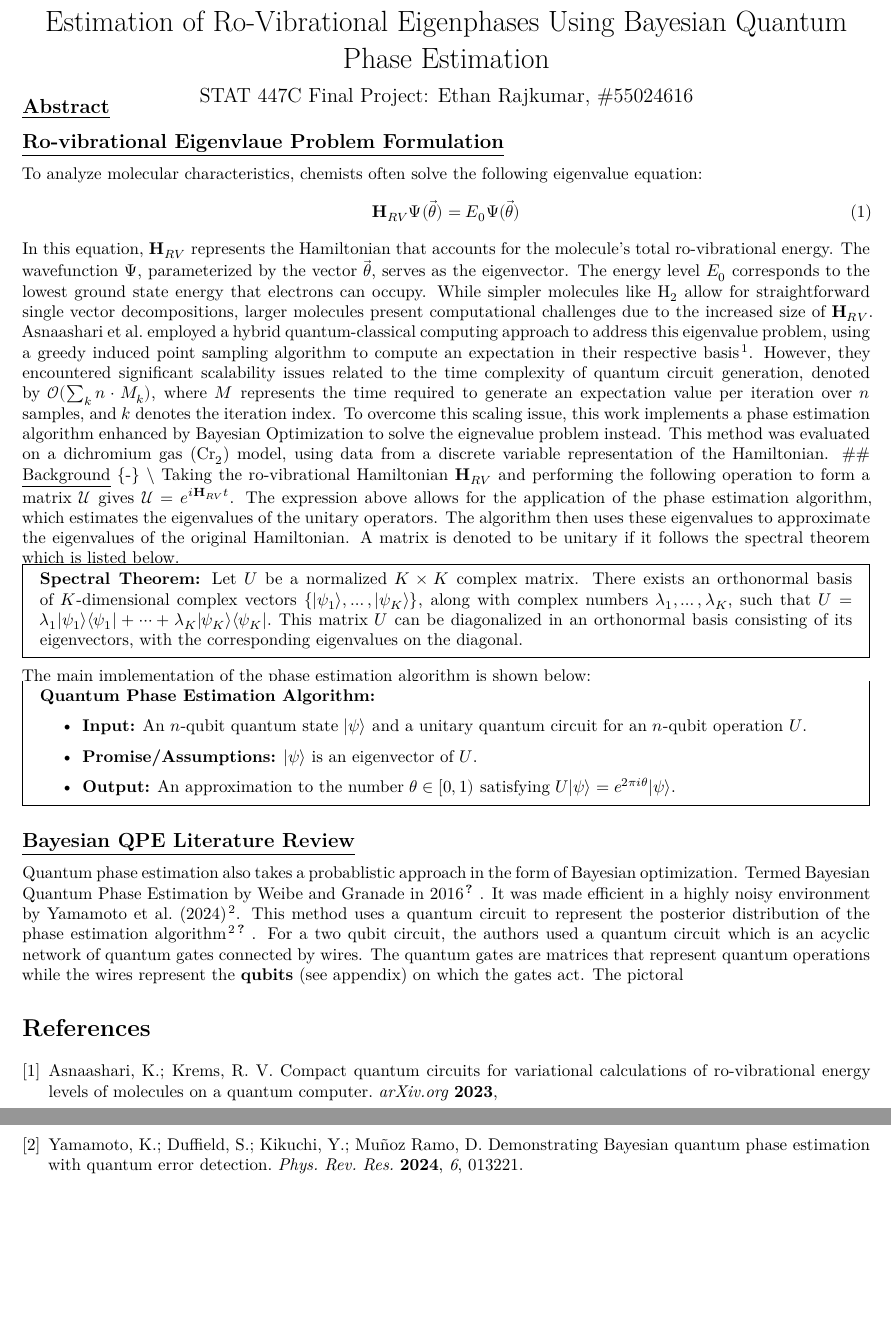
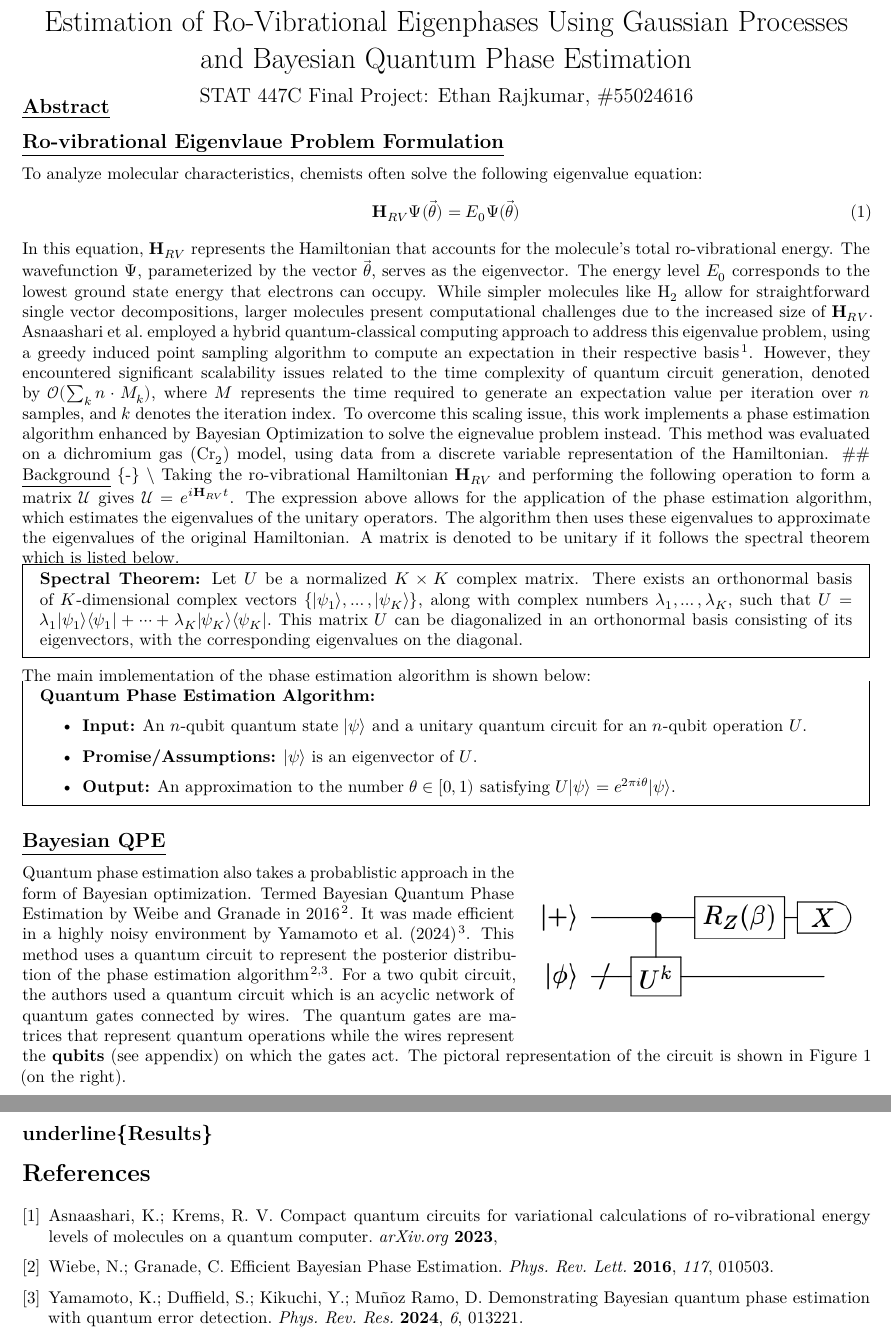
Before and after one commit to erdabravest2001/GP_Design_Of_Ansatz, an R Markdown document (final_project_STAT447C.rmd): two parts of pages 1 and 2 of 2, joined at a grey line, cut so that both start at the same text, the shorter picture padded with empty space. Rendered offline with R 4.5, knitr and Pandoc, then LaTeX, with nearby package versions; a font, style sheet, LaTeX package, included part or bibliography that could not be used is replaced or left out.

Commit message:
added pdf, rmd and png files

```diff
--- a/final_project_STAT447C.rmd
+++ b/final_project_STAT447C.rmd
@@ -1,5 +1,5 @@
 ---
-title: "Estimation of Ro-Vibrational Eigenphases Using Bayesian Quantum Phase Estimation"
+title: "Estimation of Ro-Vibrational Eigenphases Using Gaussian Processes and Bayesian Quantum Phase Estimation"
 subtitle: "STAT 447C Final Project: Ethan Rajkumar, #55024616"
 output:
   pdf_document:
@@ -29,6 +29,7 @@ header-includes:
   - \usepackage{hyperref}
   - \usepackage{fancyhdr}
   - \usepackage{tikz}
+  - \usepackage{wrapfig}
   - \usepackage{amsmath}
   - \usepackage{amssymb}
   - \usepackage{amsthm}
@@ -69,15 +70,22 @@ An approximation to the number \( \theta \in [0,1) \) satisfying
 \(U |\psi\rangle = e^{2\pi i \theta} |\psi\rangle.\)
 \end{itemize}
 \end{mdframed}
-## \underline{Bayesian QPE Literature Review} {-}
-Quantum phase estimation also takes a probablistic approach in the form of Bayesian optimization. Termed Bayesian Quantum Phase Estimation by Weibe and Granade in 2016 \cite{Wiebe2016}. It was made efficient in a highly noisy environment by Yamamoto et al. (2024) \cite{Yamamoto2023}.
-This method uses a quantum circuit to represent the posterior distribution of the phase estimation algorithm \cite{Yamamoto2023}\cite{Wiebe2016}. For a two qubit circuit, the authors used a quantum circuit which is an acyclic network of quantum gates connected by wires. The quantum
-gates are matrices that represent quantum operations while the wires represent the \textbf{qubits} (see appendix) on which the gates act. The pictoral
+## \underline{Bayesian QPE} {-}
+\begin{wrapfigure}{r}{0.40\textwidth}
+\includegraphics[width=0.40\textwidth]{tex/circuit.png}
+\end{wrapfigure}
+
+Quantum phase estimation also takes a probablistic approach in the form of Bayesian optimization. Termed Bayesian Quantum Phase Estimation by Weibe and Granade in 2016 \cite{Weibe2016}. It was made efficient in a highly noisy environment by Yamamoto et al. (2024) \cite{Yamamoto2023}.
+This method uses a quantum circuit to represent the posterior distribution of the phase estimation algorithm \cite{Weibe2016, Yamamoto2023}. For a two qubit circuit, the authors used a quantum circuit which is an acyclic network of quantum gates connected by wires. The quantum
+gates are matrices that represent quantum operations while the wires represent the \textbf{qubits} (see appendix) on which the gates act. The pictoral representation of the circuit is shown in Figure 1 (on the right).
 
 
 
 
 
 
+## underline{Results} {-}
+
+
 \bibliographystyle{achemso}
 \bibliography{tex/manuscript.bib}
```
Also changed, not shown: final_project_STAT447C.pdf, tex/circuit.png (added).
